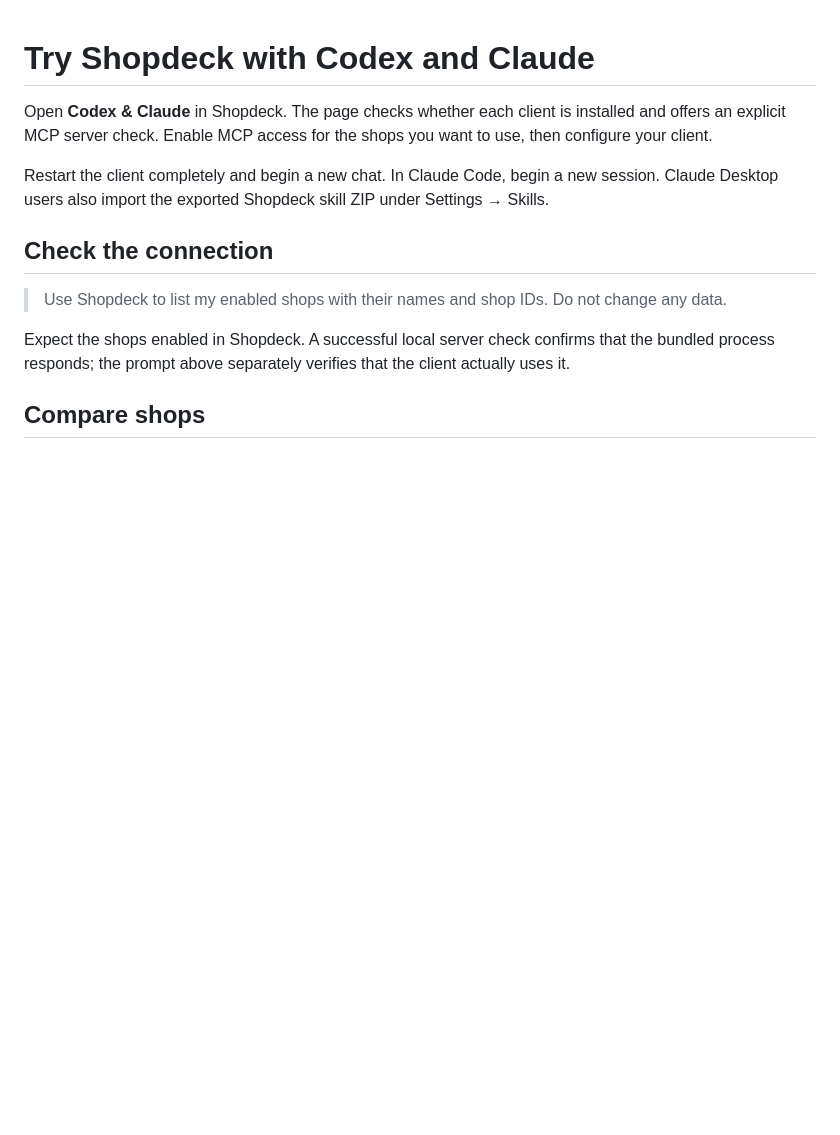
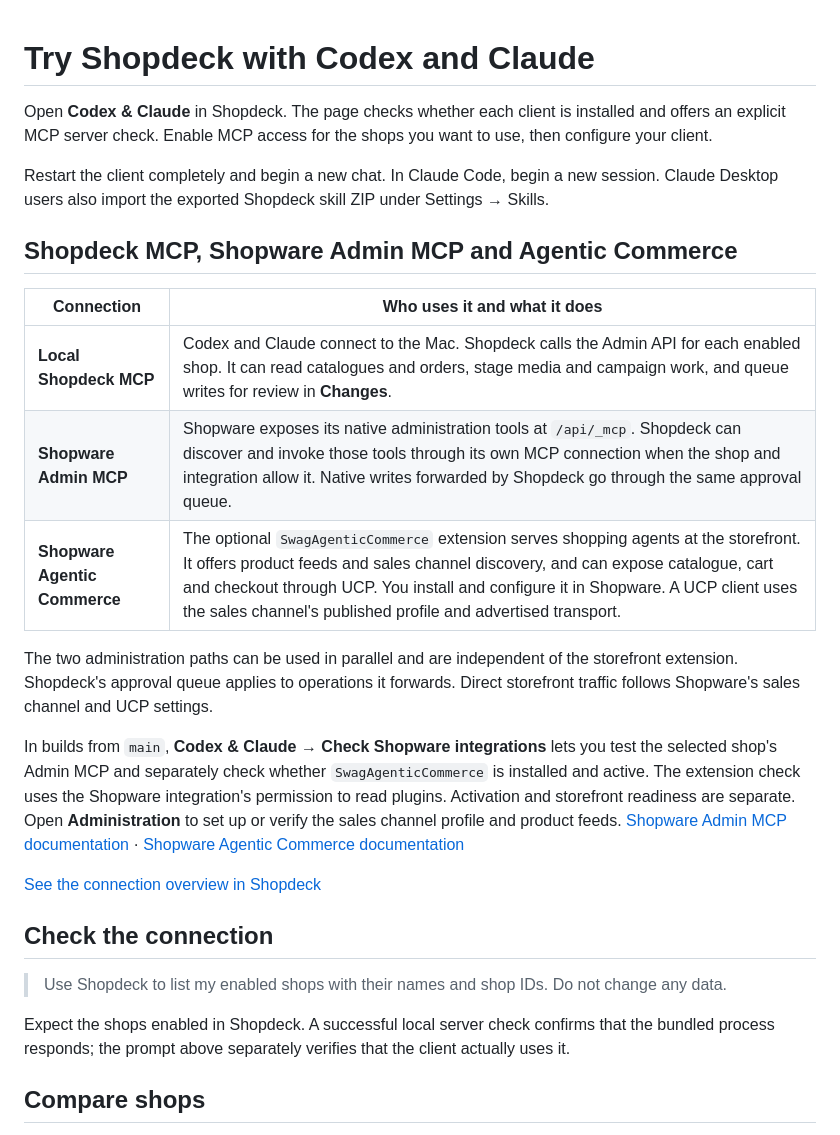
Before and after one commit to sthamann/shopdeck, a Markdown page: docs/ai-guide.md, the part around the change. GitHub-like rendering; blank space fills up the shorter version.

```diff
--- a/docs/ai-guide.md
+++ b/docs/ai-guide.md
@@ -3,6 +3,20 @@
 Open **Codex & Claude** in Shopdeck. The page checks whether each client is installed and offers an explicit MCP server check. Enable MCP access for the shops you want to use, then configure your client.
 
 Restart the client completely and begin a new chat. In Claude Code, begin a new session. Claude Desktop users also import the exported Shopdeck skill ZIP under Settings → Skills.
+
+## Shopdeck MCP, Shopware Admin MCP and Agentic Commerce
+
+| Connection | Who uses it and what it does |
+| --- | --- |
+| **Local Shopdeck MCP** | Codex and Claude connect to the Mac. Shopdeck calls the Admin API for each enabled shop. It can read catalogues and orders, stage media and campaign work, and queue writes for review in **Changes**. |
+| **Shopware Admin MCP** | Shopware exposes its native administration tools at `/api/_mcp`. Shopdeck can discover and invoke those tools through its own MCP connection when the shop and integration allow it. Native writes forwarded by Shopdeck go through the same approval queue. |
+| **Shopware Agentic Commerce** | The optional `SwagAgenticCommerce` extension serves shopping agents at the storefront. It offers product feeds and sales channel discovery, and can expose catalogue, cart and checkout through UCP. You install and configure it in Shopware. A UCP client uses the sales channel's published profile and advertised transport. |
+
+The two administration paths can be used in parallel and are independent of the storefront extension. Shopdeck's approval queue applies to operations it forwards. Direct storefront traffic follows Shopware's sales channel and UCP settings.
+
+In builds from `main`, **Codex & Claude → Check Shopware integrations** lets you test the selected shop's Admin MCP and separately check whether `SwagAgenticCommerce` is installed and active. The extension check uses the Shopware integration's permission to read plugins. Activation and storefront readiness are separate. Open **Administration** to set up or verify the sales channel profile and product feeds. [Shopware Admin MCP documentation](https://developer.shopware.com/docs/products/tools/mcp-server/intro.html) · [Shopware Agentic Commerce documentation](https://docs.shopware.com/en/shopware-6-en/extensions/agentic-commerce)
+
+[See the connection overview in Shopdeck](screenshots/61-shopware-ai-connections.png)
 
 ## Check the connection
 
```
Also changed, not shown: README.md (+2 -0 lines), docs/screenshots/61-shopware-ai-connections.png (added), 2 other files.
